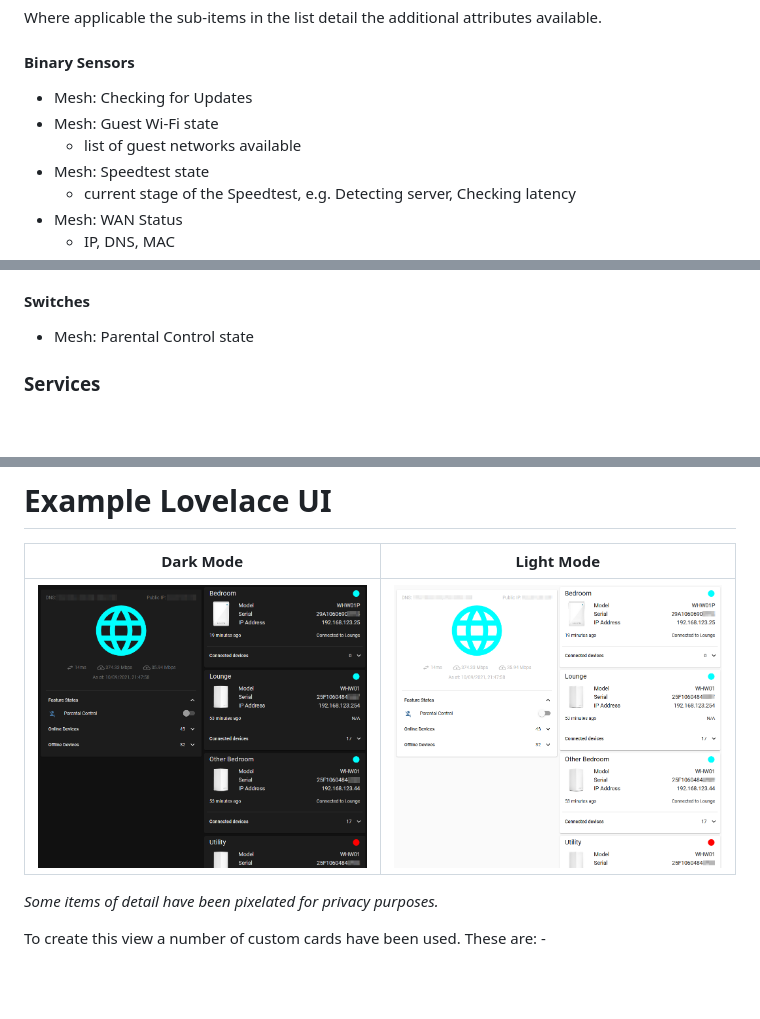
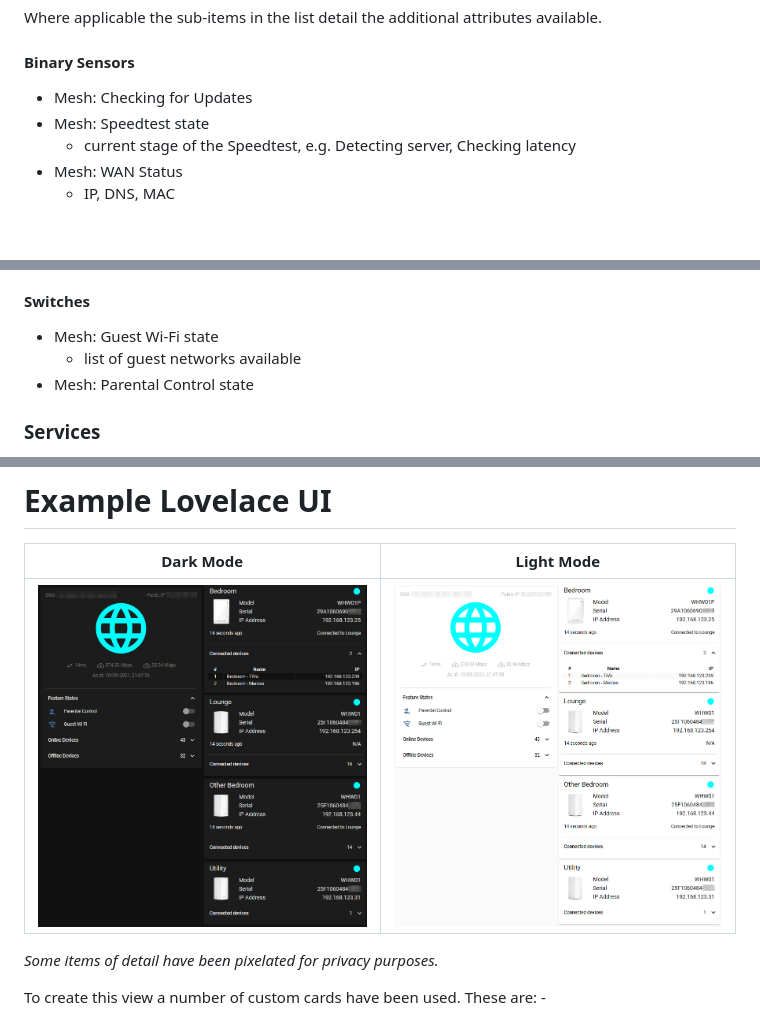
Before and after one commit to uvjim/linksys_velop, a Markdown page: README.md, 3 parts joined by grey strips. Rendered like a GitHub page; pictures changed too: images/lovelace_dark.png, images/lovelace_light.png; blank space fills up the shorter version.

Commit message:
Update README and images

```diff
--- a/README.md
+++ b/README.md
@@ -23,8 +23,6 @@ available.
 #### Binary Sensors
 
 - Mesh: Checking for Updates
-- Mesh: Guest Wi-Fi state
-  - list of guest networks available
 - Mesh: Speedtest state
   - current stage of the Speedtest, e.g. Detecting server, Checking latency
 - Mesh: WAN Status
@@ -56,6 +54,8 @@ install time and from reconfiguring the integration.
 
 #### Switches
 
+- Mesh: Guest Wi-Fi state
+  - list of guest networks available
 - Mesh: Parental Control state
 
 ### Services
```
